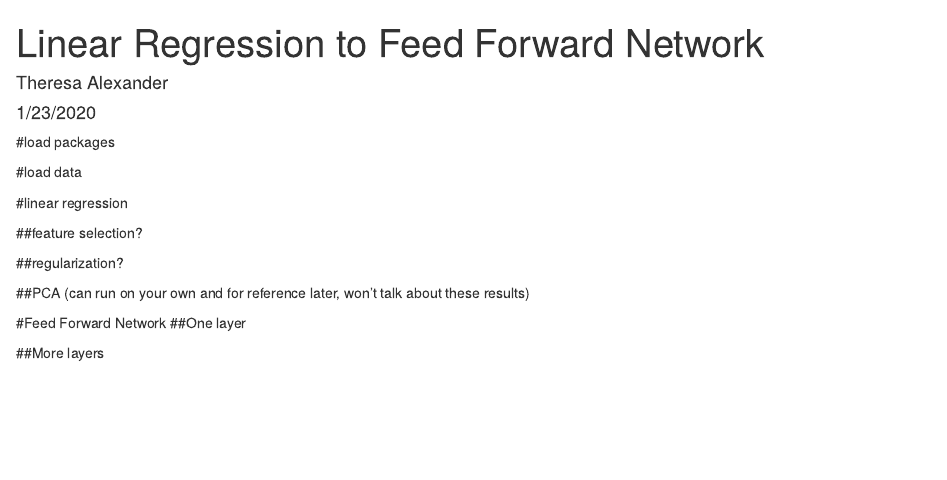
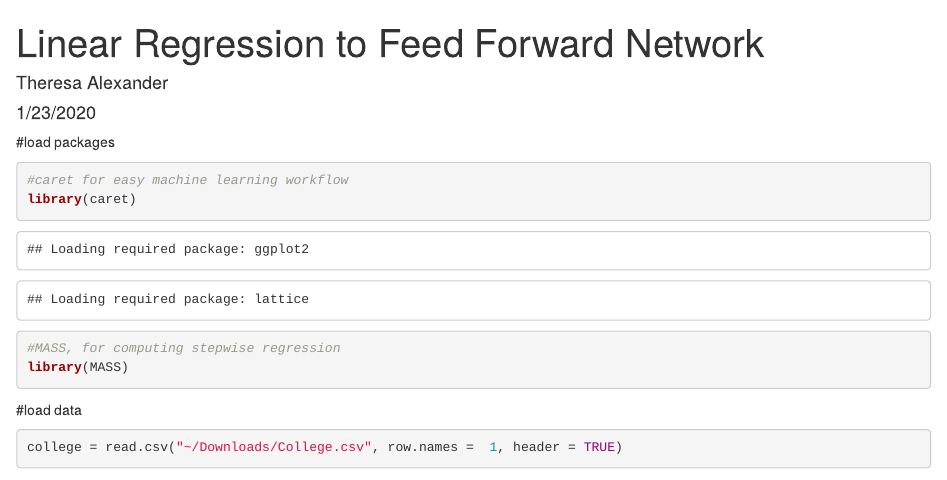
Before and after one commit to reesyxan/P2P, an R Markdown document (linreg_to_FFN.Rmd): the page in a window 1100 px wide, from its top. Rendered offline with R 4.5, knitr and Pandoc, with nearby package versions; some code elsewhere in the file could not run offline.

Commit message:
Update linreg_to_FFN.Rmd

````diff
--- a/linreg_to_FFN.Rmd
+++ b/linreg_to_FFN.Rmd
@@ -11,9 +11,13 @@ knitr::opts_chunk$set(echo = TRUE)
 
 #load packages
 ```{r}
-
+#caret for easy machine learning workflow
+library(caret)
+#MASS, for computing stepwise regression
+library(MASS)
 ```
 
 
 #load data
 ```{r}
+college = read.csv("~/Downloads/College.csv", row.names =  1, header = TRUE)
@@ -23,32 +60,4 @@ knitr::opts_chunk$set(echo = TRUE)
 
-#linear regression
-```{r}
+Graduation Rate = 36.46 + .006656 * Room Board,
 
-```
-
-##feature selection?
-```{r}
-
-```
-
-##regularization?
-```{r}
-
-```
-
-
-##PCA (can run on your own and for reference later, won't talk about these results)
-```{r}
-
-```
-
-#Feed Forward Network
-##One layer
-```{r}
-
-```
-
-##More layers
-```{r}
-
-```
+which means that the Room Board is $0, the graduation rate is 36.46%. Then, with every dollar increase for the Room Board, the Graduation Rate increases by .007%.
````
Also changed, not shown: linreg_to_FFN.Rmd (33 more changed lines).
